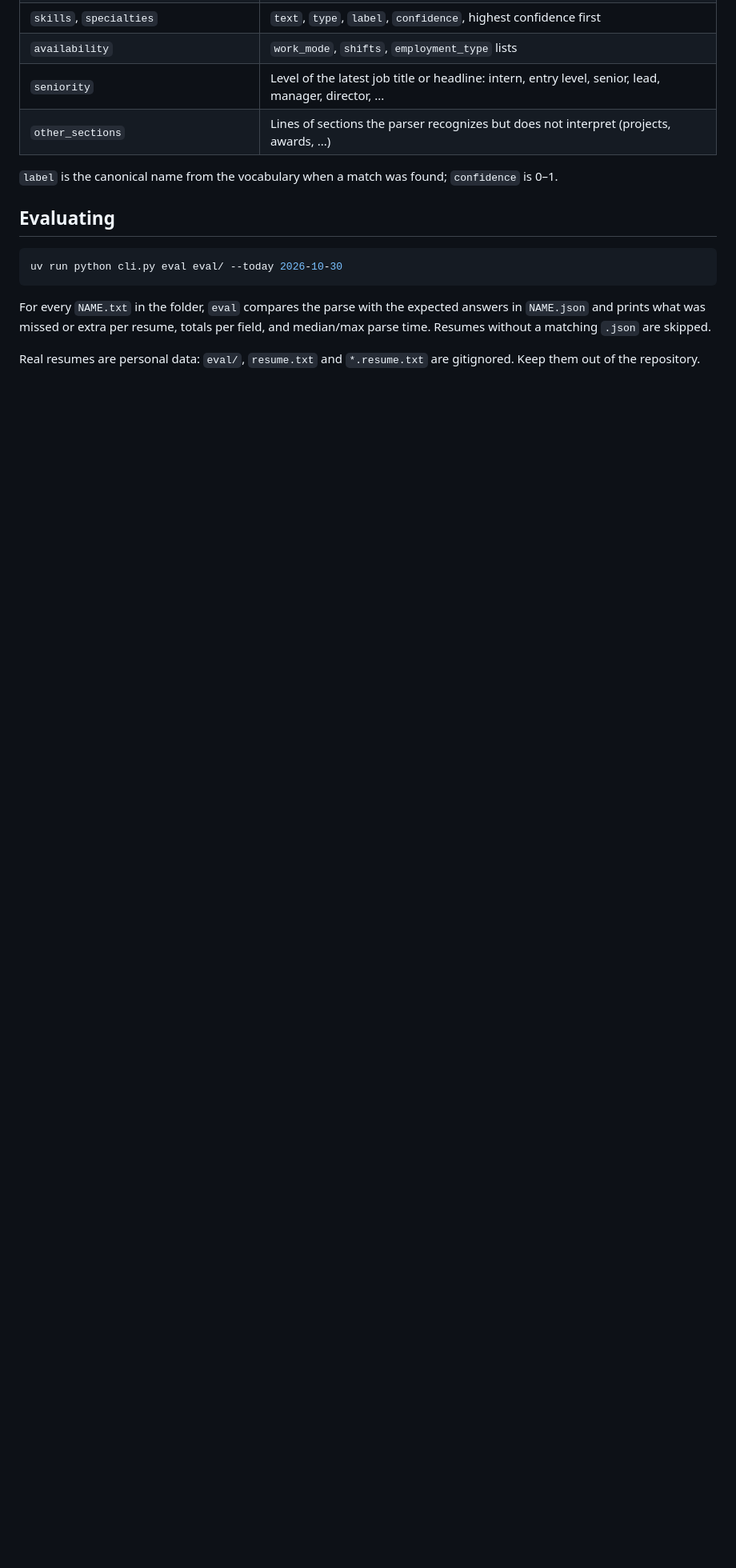
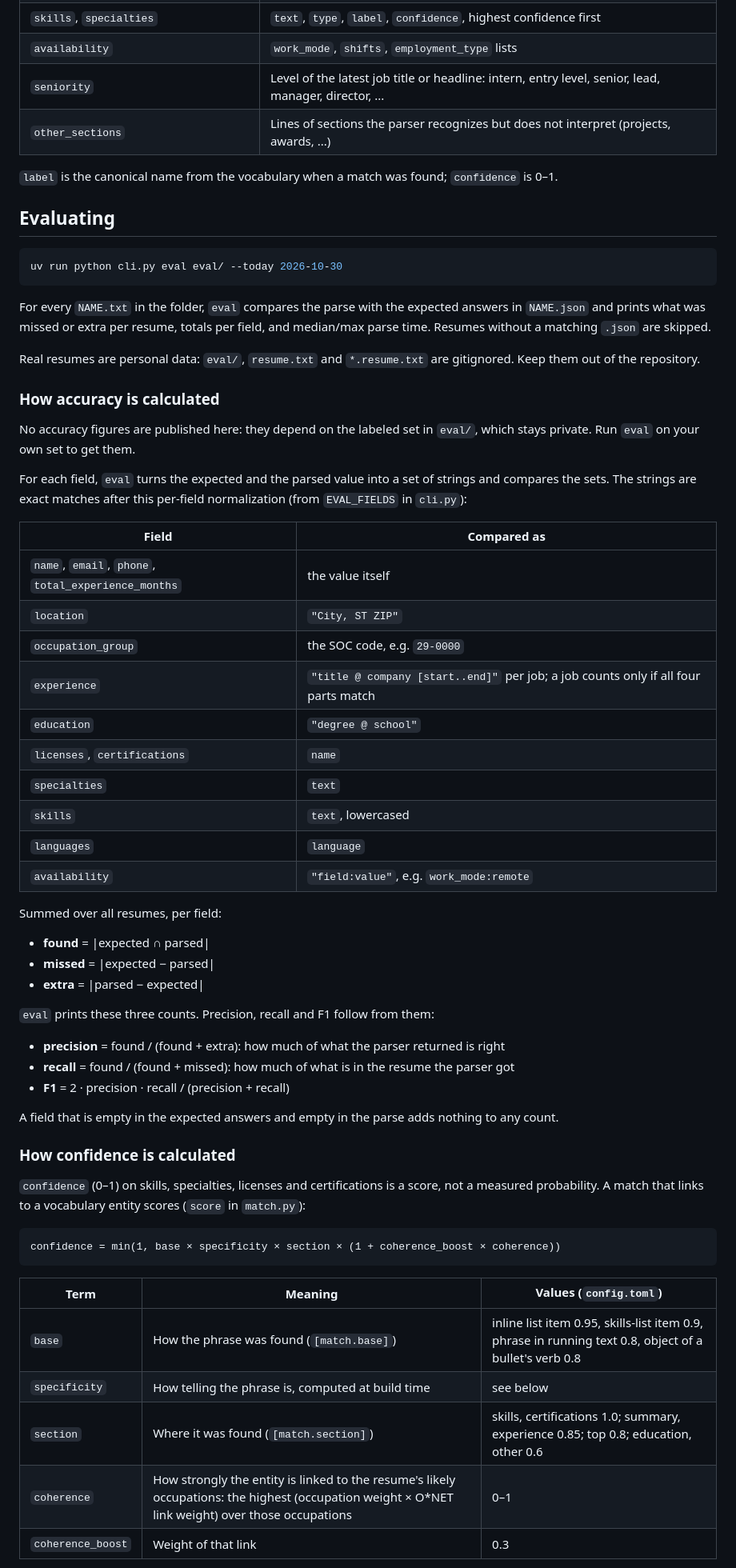
Before and after one commit to rht-21/resulex, a Markdown page: README.md, the part around one of its changes. Shown at 80% size. Rendered like a GitHub page; blank space fills up the shorter version.

Commit message:
Document how accuracy and confidence are calculated

````diff
--- a/README.md
+++ b/README.md
@@ -81,3 +81,55 @@ without a matching `.json` are skipped.
 Real resumes are personal data: `eval/`, `resume.txt` and `*.resume.txt` are gitignored. Keep them out of
 the repository.
 
+### How accuracy is calculated
+
+No accuracy figures are published here: they depend on the labeled set in `eval/`, which stays private.
+Run `eval` on your own set to get them.
+
+For each field, `eval` turns the expected and the parsed value into a set of strings and compares the
+sets. The strings are exact matches after this per-field normalization (from `EVAL_FIELDS` in `cli.py`):
+
+| Field | Compared as |
+|---|---|
+| `name`, `email`, `phone`, `total_experience_months` | the value itself |
+| `location` | `"City, ST ZIP"` |
+| `occupation_group` | the SOC code, e.g. `29-0000` |
+| `experience` | `"title @ company [start..end]"` per job; a job counts only if all four parts match |
+| `education` | `"degree @ school"` |
+| `licenses`, `certifications` | `name` |
+| `specialties` | `text` |
+| `skills` | `text`, lowercased |
+| `languages` | `language` |
+| `availability` | `"field:value"`, e.g. `work_mode:remote` |
+
+Summed over all resumes, per field:
+
+- **found** = |expected ∩ parsed|
+- **missed** = |expected − parsed|
+- **extra** = |parsed − expected|
+
+`eval` prints these three counts. Precision, recall and F1 follow from them:
+
+- **precision** = found / (found + extra): how much of what the parser returned is right
+- **recall** = found / (found + missed): how much of what is in the resume the parser got
+- **F1** = 2 · precision · recall / (precision + recall)
+
+A field that is empty in the expected answers and empty in the parse adds nothing to any count.
+
+### How confidence is calculated
+
+`confidence` (0–1) on skills, specialties, licenses and certifications is a score, not a measured
+probability. A match that links to a vocabulary entity scores (`score` in `match.py`):
+
+```
+confidence = min(1, base × specificity × section × (1 + coherence_boost × coherence))
+```
+
+| Term | Meaning | Values (`config.toml`) |
+|---|---|---|
+| `base` | How the phrase was found (`[match.base]`) | inline list item 0.95, skills-list item 0.9, phrase in running text 0.8, object of a bullet's verb 0.8 |
+| `specificity` | How telling the phrase is, computed at build time | see below |
+| `section` | Where it was found (`[match.section]`) | skills, certifications 1.0; summary, experience 0.85; top 0.8; education, other 0.6 |
+| `coherence` | How strongly the entity is linked to the resume's likely occupations: the highest (occupation weight × O*NET link weight) over those occupations | 0–1 |
+| `coherence_boost` | Weight of that link | 0.3 |
+
````
Also changed, not shown: other parts of README.md (+32 -0 lines).
